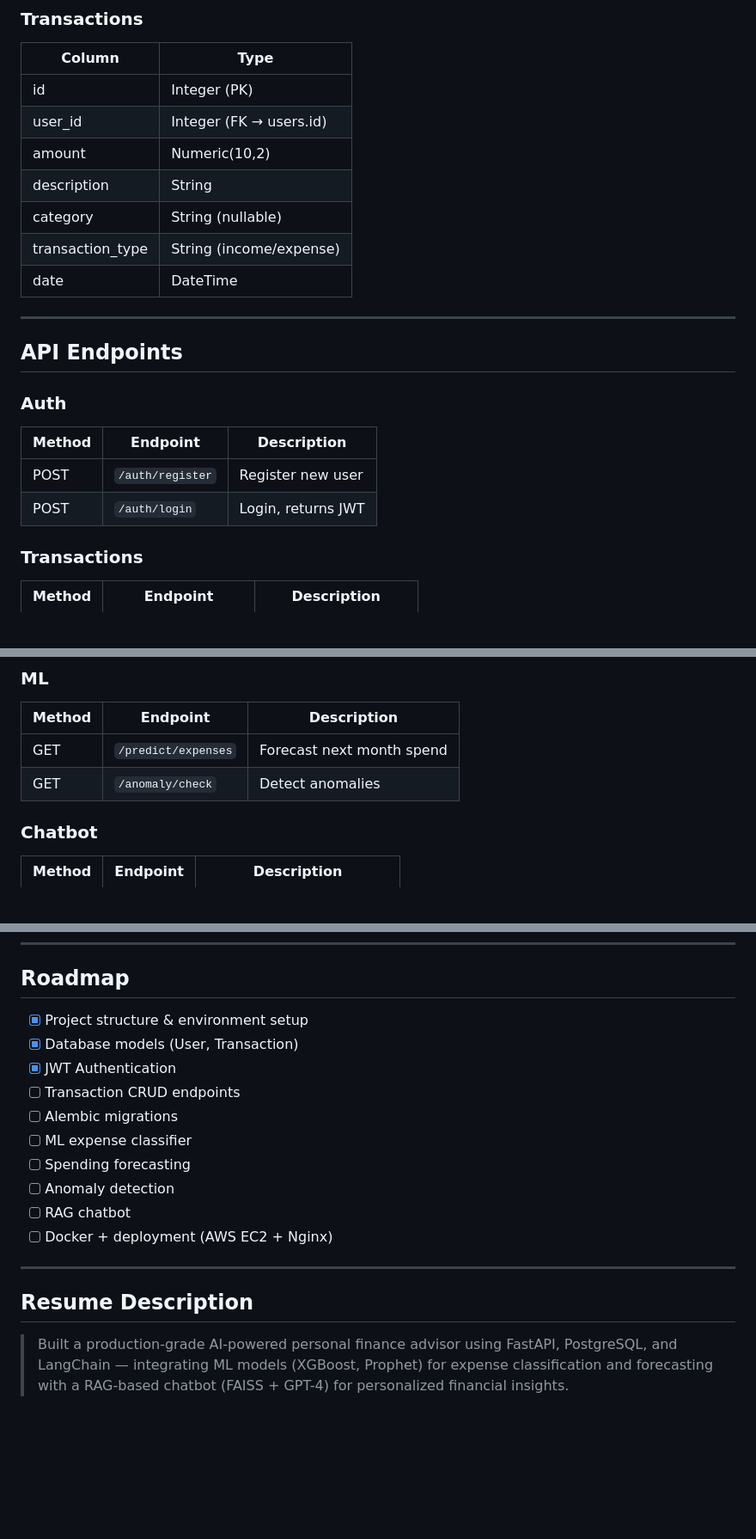
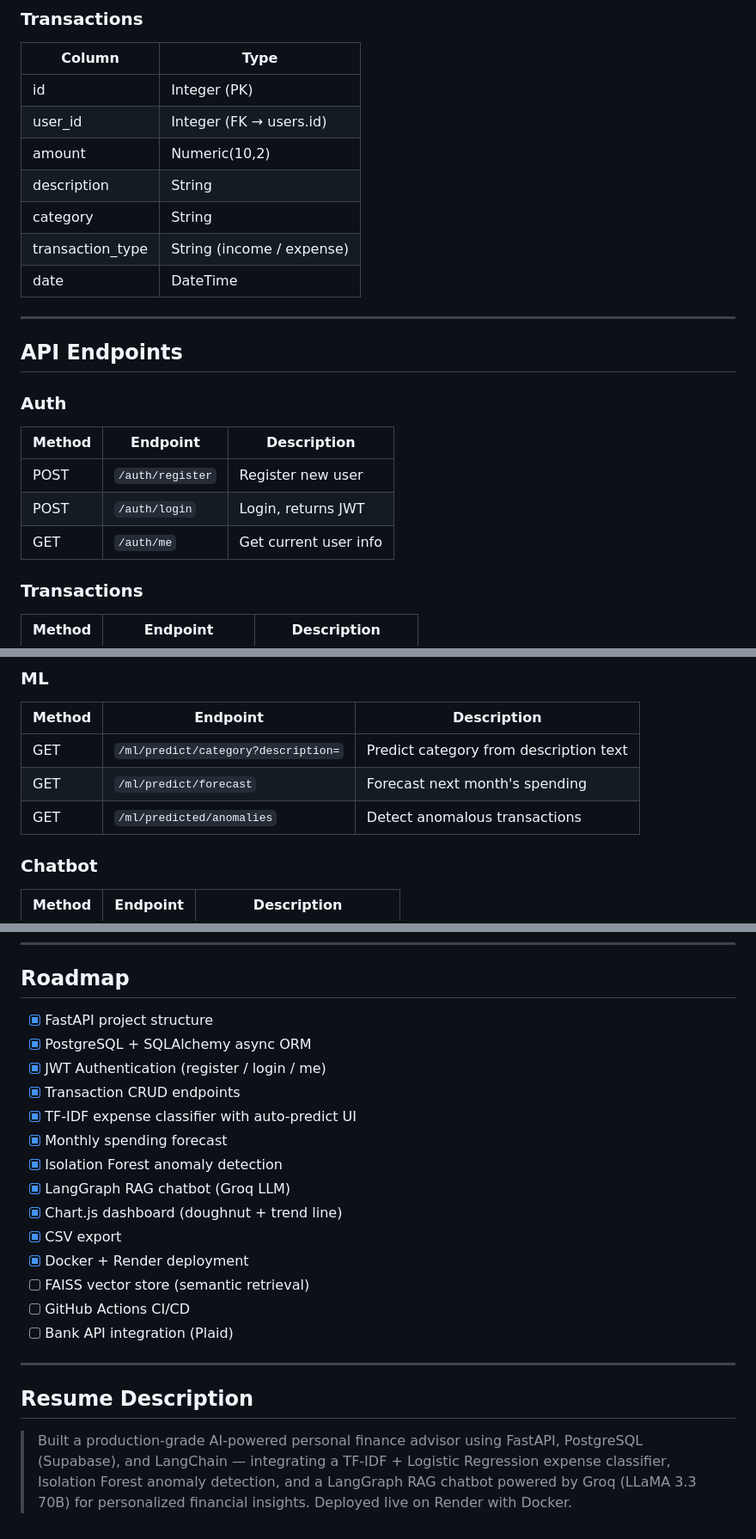
Before and after one commit to swastik-2004/personal_finance_advisor, a Markdown page: README.md, 3 parts joined by grey strips. Shown at 86% size. GitHub-like rendering; blank space fills up the shorter version.

```diff
--- a/README.md
+++ b/README.md
@@ -83,8 +112,8 @@ finance-advisor-backend/
 | user_id | Integer (FK → users.id) |
 | amount | Numeric(10,2) |
 | description | String |
-| category | String (nullable) |
-| transaction_type | String (income/expense) |
+| category | String |
+| transaction_type | String (income / expense) |
 | date | DateTime |
 
 ---
@@ -96,6 +125,7 @@ finance-advisor-backend/
 |---|---|---|
 | POST | `/auth/register` | Register new user |
 | POST | `/auth/login` | Login, returns JWT |
+| GET | `/auth/me` | Get current user info |
 
 ### Transactions
 | Method | Endpoint | Description |
@@ -107,8 +137,9 @@ finance-advisor-backend/
 ### ML
 | Method | Endpoint | Description |
 |---|---|---|
-| GET | `/predict/expenses` | Forecast next month spend |
-| GET | `/anomaly/check` | Detect anomalies |
+| GET | `/ml/predict/category?description=` | Predict category from description text |
+| GET | `/ml/predict/forecast` | Forecast next month's spending |
+| GET | `/ml/predicted/anomalies` | Detect anomalous transactions |
 
 ### Chatbot
 | Method | Endpoint | Description |
@@ -199,19 +244,23 @@ User Query → Embedding → FAISS Vector Search → Top-K Context → LLM → R
 
 ## Roadmap
 
-- [x] Project structure & environment setup
-- [x] Database models (User, Transaction)
-- [x] JWT Authentication
-- [ ] Transaction CRUD endpoints
-- [ ] Alembic migrations
-- [ ] ML expense classifier
-- [ ] Spending forecasting
-- [ ] Anomaly detection
-- [ ] RAG chatbot
-- [ ] Docker + deployment (AWS EC2 + Nginx)
+- [x] FastAPI project structure
+- [x] PostgreSQL + SQLAlchemy async ORM
+- [x] JWT Authentication (register / login / me)
+- [x] Transaction CRUD endpoints
+- [x] TF-IDF expense classifier with auto-predict UI
+- [x] Monthly spending forecast
+- [x] Isolation Forest anomaly detection
+- [x] LangGraph RAG chatbot (Groq LLM)
+- [x] Chart.js dashboard (doughnut + trend line)
+- [x] CSV export
+- [x] Docker + Render deployment
+- [ ] FAISS vector store (semantic retrieval)
+- [ ] GitHub Actions CI/CD
+- [ ] Bank API integration (Plaid)
 
 ---
 
 ## Resume Description
 
-> Built a production-grade AI-powered personal finance advisor using FastAPI, PostgreSQL, and LangChain — integrating ML models (XGBoost, Prophet) for expense classification and forecasting with a RAG-based chatbot (FAISS + GPT-4) for personalized financial insights.
+> Built a production-grade AI-powered personal finance advisor using FastAPI, PostgreSQL (Supabase), and LangChain — integrating a TF-IDF + Logistic Regression expense classifier, Isolation Forest anomaly detection, and a LangGraph RAG chatbot powered by Groq (LLaMA 3.3 70B) for personalized financial insights. Deployed live on Render with Docker.
```
Also changed, not shown: other parts of README.md (+94 -51 lines).
